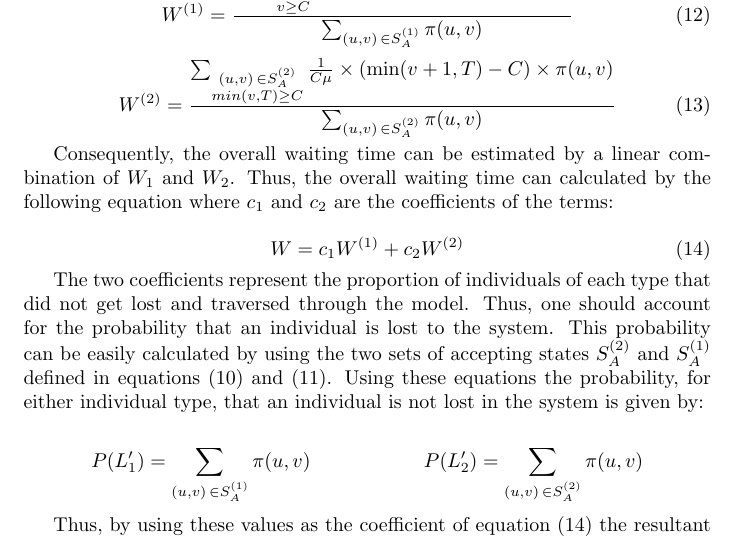
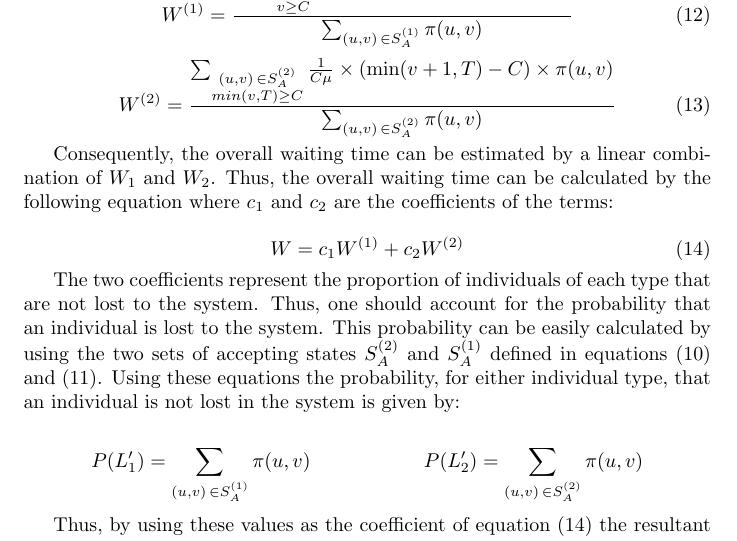
Before and after one commit to MichalisPanayides/ED-EMS-game-paper, a LaTeX document (main.tex, which reads sections/queueing_model/subsections/performance_measures/waiting_time/main.tex): part of page 9 of 20, cut so that both start at the same text. Compiled offline with pdfLaTeX.

Commit message:
Apply suggestions to waiting time section from code review
Co-authored-by: Vince Knight <vincent.knight@gmail.com>

```diff
--- a/sections/queueing_model/subsections/performance_measures/waiting_time/main.tex
+++ b/sections/queueing_model/subsections/performance_measures/waiting_time/main.tex
@@ -50,7 +50,7 @@ for type 1 and type 2 individuals are given by:
 
 Consequently, the overall waiting time can be estimated by a linear combination
 of \(W_1\) and \(W_2\).
-Thus, the overall waiting time can calculated by the following equation where
+Thus, the overall waiting time can be calculated by the following equation where
 \(c_1\) and \(c_2\) are the coefficients of the terms:
 
 \begin{equation}\label{eq:overall_waiting_time_coeff}
@@ -58,7 +58,7 @@ Thus, the overall waiting time can calculated by the following equation where
 \end{equation}
 
 The two coefficients represent the proportion of individuals of each type that
-did not get lost and traversed through the model.
+are not lost to the system.
 Thus, one should account for the probability that an individual is lost to the
 system.
 This probability can be easily calculated by using the two sets of accepting
```
